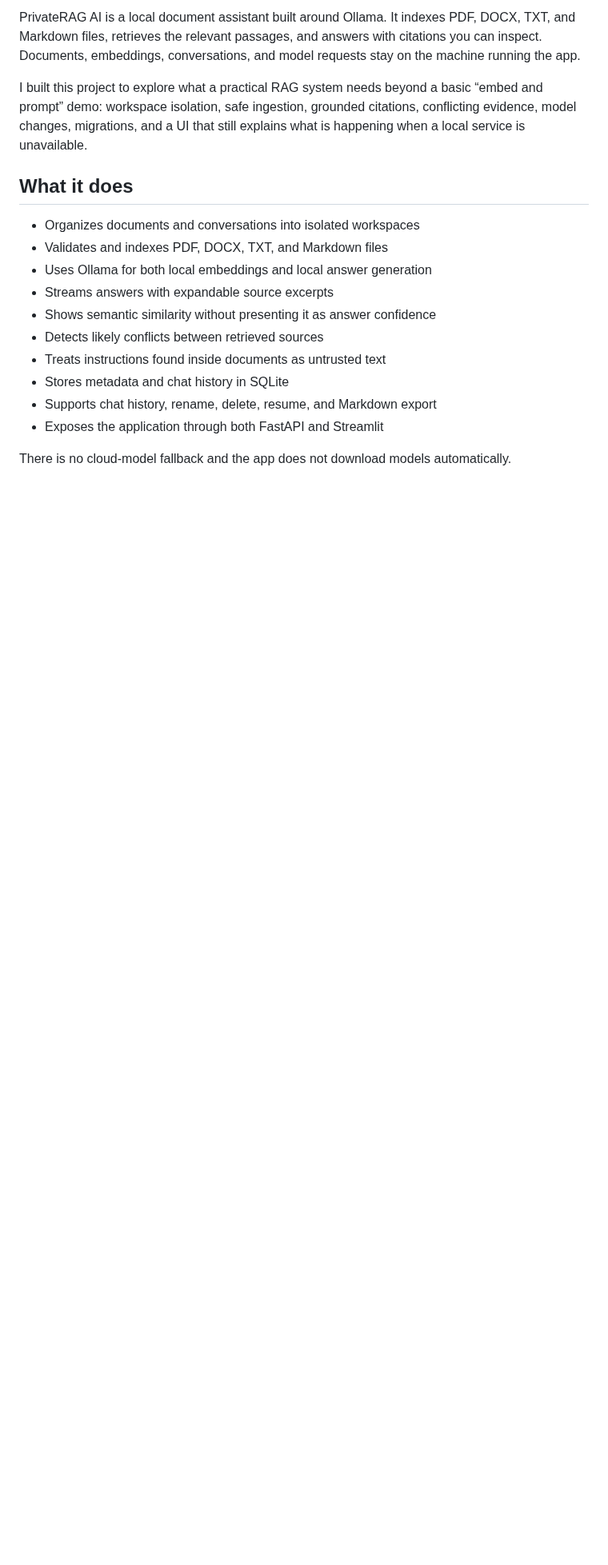
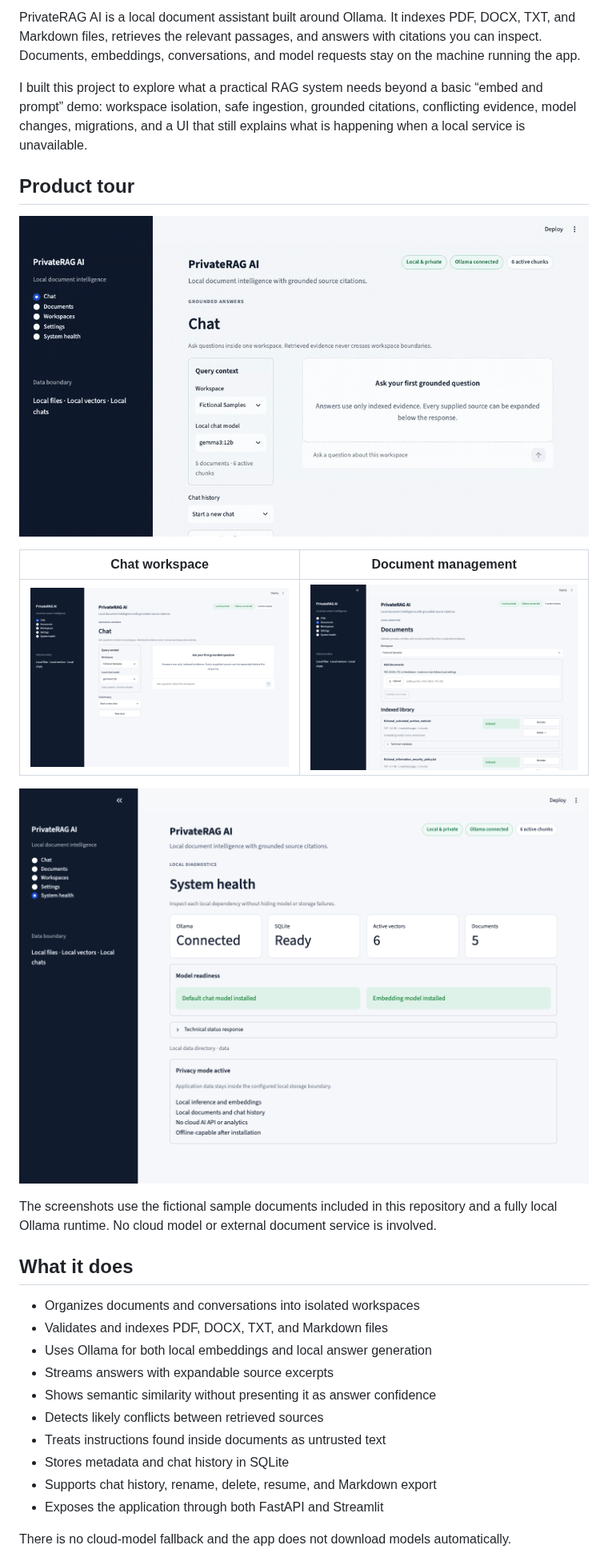
Before and after one commit to itstofi/PrivateRAG-AI, a Markdown page: README.md, the part around the change. Shown at 80% size. Drawn GitHub-style; pictures changed too: demo/private-rag-tour.gif (added), screenshots/private-rag-documents.png (added), screenshots/private-rag-system-health.png (added); blank space fills up the shorter version.

Commit message:
fix: harden and present PrivateRAG portfolio release (#2)
Co-authored-by: mustafajweed <mustafa.jweed@pnyxhill.co>

```diff
--- a/README.md
+++ b/README.md
@@ -12,6 +12,19 @@ I built this project to explore what a practical RAG system needs beyond a basic
 “embed and prompt” demo: workspace isolation, safe ingestion, grounded citations, conflicting
 evidence, model changes, migrations, and a UI that still explains what is happening when a
 local service is unavailable.
+
+## Product tour
+
+![PrivateRAG AI local product tour](demo/private-rag-tour.gif)
+
+| Chat workspace | Document management |
+| --- | --- |
+| ![PrivateRAG chat workspace](screenshots/private-rag-workspaces.png) | ![PrivateRAG document management](screenshots/private-rag-documents.png) |
+
+![PrivateRAG local system health](screenshots/private-rag-system-health.png)
+
+The screenshots use the fictional sample documents included in this repository and a fully local
+Ollama runtime. No cloud model or external document service is involved.
 
 ## What it does
 
```
Also changed, not shown: 5 other files.
